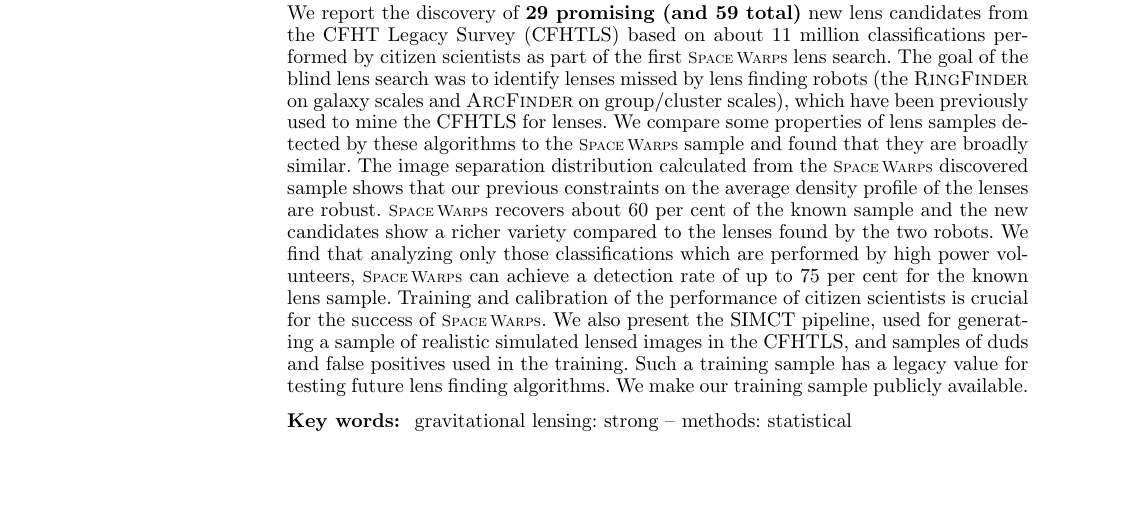
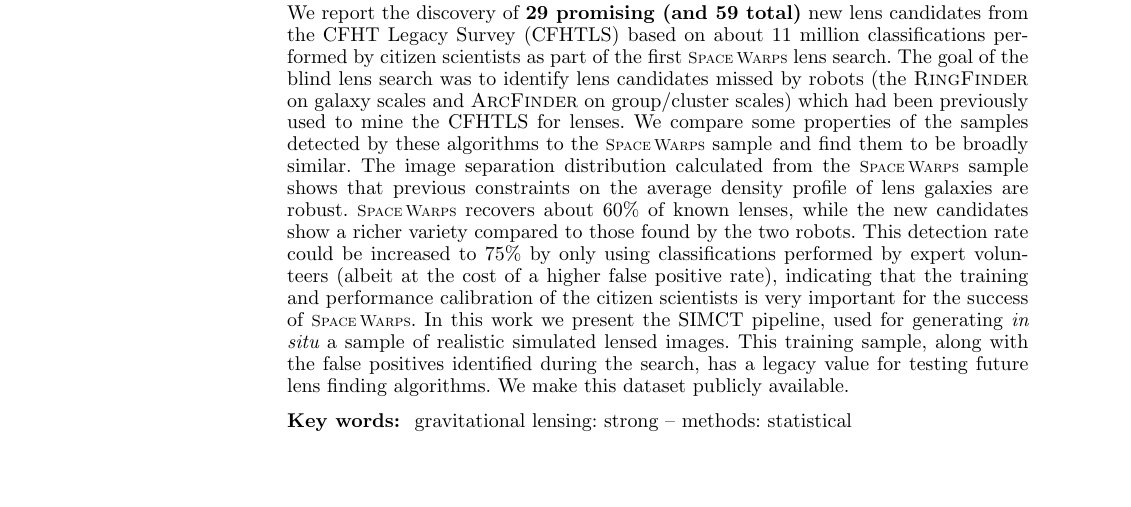
Before and after one commit to drphilmarshall/SpaceWarps, a LaTeX paper (doc/sw-cfhtls.tex): part of page 1 of 24, cut so that both start at the same text. Compiled offline with pdfLaTeX; a LaTeX package or settings file that is missing is left out.

Commit message:
Reworded abstract

```diff
--- a/doc/sw-cfhtls.tex
+++ b/doc/sw-cfhtls.tex
@@ -50,23 +50,25 @@ We report the discovery of {\bf 29 promising (and 59 total)} new lens
 candidates from the CFHT Legacy Survey (\cfhtls) based on about 11
 million classifications performed by citizen scientists as part of the
 first \sw lens search.  The goal of the blind lens search was to
-identify lenses missed by lens finding robots (the \rf on galaxy scales
-and \af on group/cluster scales), which have been previously used to
-mine the \cfhtls for lenses.  We compare some properties of lens samples
-detected by these algorithms to the \sw sample and found that they are
+identify lens candidates missed by robots (the \rf on galaxy scales
+and \af on group/cluster scales) which had been previously used to
+mine the \cfhtls for lenses.  We compare some properties of the samples
+detected by these algorithms to the \sw sample and find them to be
 broadly similar.  The image separation distribution calculated from the
-\sw discovered sample shows that our previous constraints on the average
-density profile of the lenses are robust. \sw recovers about
-60~per~cent of the known sample and the new candidates show a richer variety
-compared to the lenses found by the two robots. We find that analyzing
-only those classifications which are performed by high power
-volunteers, \sw can achieve a detection rate of up to 75~per~cent for the known
-lens sample.  Training and calibration of the performance of citizen
-scientists is crucial for the success of \sw. We also present the SIMCT
-pipeline, used for generating a sample of realistic simulated lensed
-images in the \cfhtls, and samples of duds and false positives used in
-the training.  Such a training sample has a legacy value for testing
-future lens finding algorithms. We make our training sample publicly
+\sw sample shows that previous constraints on the average
+density profile of lens galaxies are robust. \sw recovers about
+60\% of known lenses, while the new candidates show a richer variety
+compared to those found by the two robots. This detection rate could be
+increased to 75\% by only using classifications performed by expert
+volunteers (albeit at the cost of a higher false positive rate), indicating that
+the training and performance calibration of the citizen
+scientists is very important for the success of \sw. In this work
+we present the SIMCT pipeline, used for generating {\it in situ}
+a sample of realistic  simulated lensed
+images.  This training sample, along with the
+false positives identified during the
+search, has a legacy value for testing
+future lens finding algorithms. We make this dataset publicly
 available.
 
 \end{abstract}
```
